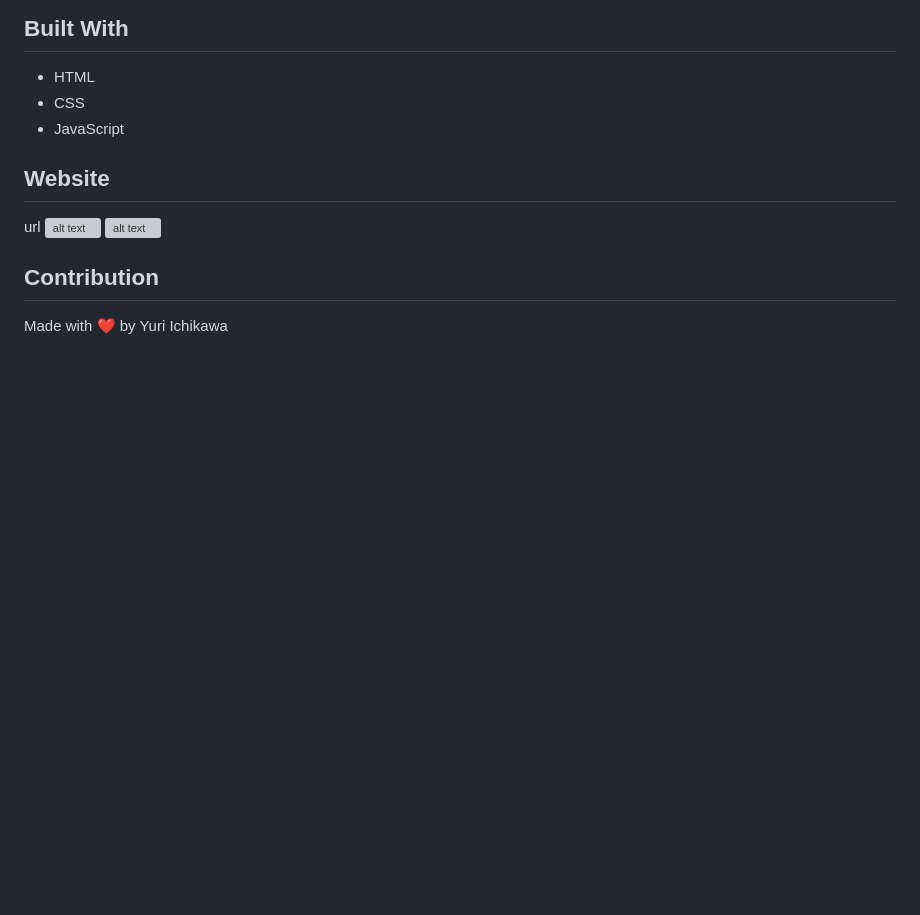
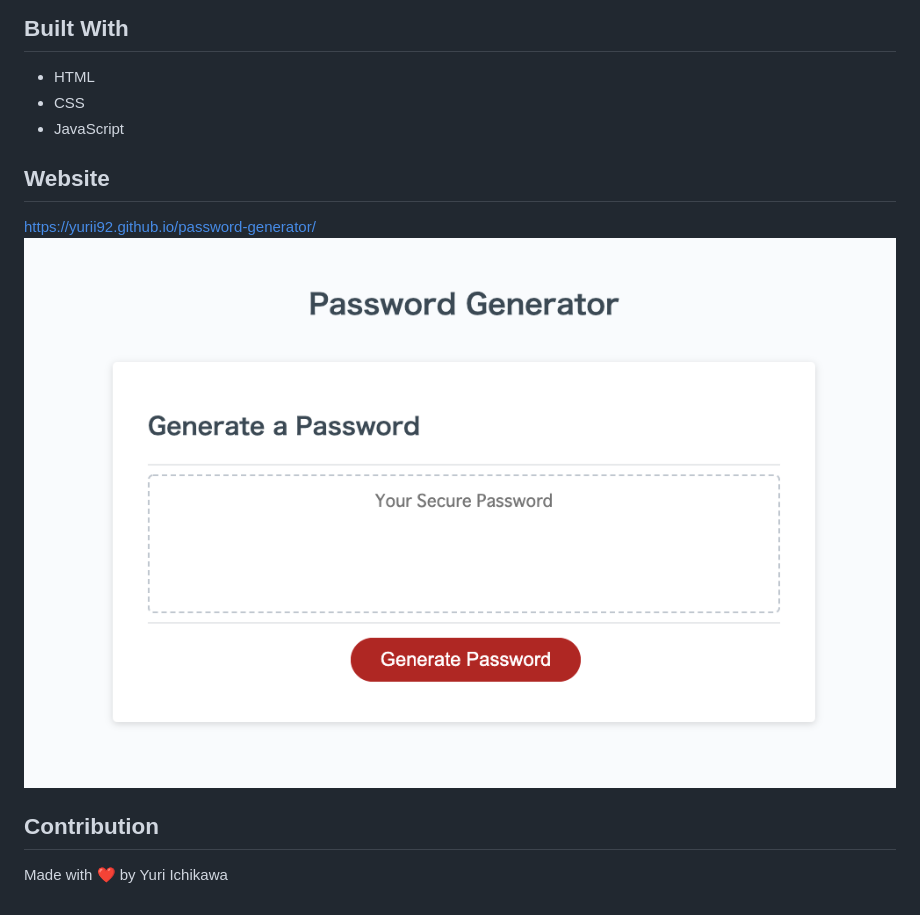
Before and after one commit to YuriI92/password-generator, a Markdown page: README.md, the part around one of its changes. Drawn GitHub-style; pictures changed too: assets/images/screenshot_01_firstscreen.png (added); blank space fills up the shorter version; grey boxes are pictures that could not be loaded.

Commit message:
modified README file and .gitignore

```diff
--- a/README.md
+++ b/README.md
@@ -18,9 +27,8 @@ This password generator is to create a strong password that meets certain criter
 * JavaScript
 
 ## Website
-url
-![alt text](./assets/images/#)
-![alt text](./assets/images/#)
+https://yurii92.github.io/password-generator/
+![alt text](./assets/images/screenshot_01_firstscreen.png)
 
 ## Contribution
 Made with ❤️ by Yuri Ichikawa
```
Also changed, not shown: other parts of README.md (+9 -0 lines), assets/images/screenshot_02_confirmprompt.png (added), assets/images/screenshot_02_inputprompt.png (added), assets/images/screenshot_03_errormessage_1.png (added), assets/images/screenshot_03_errormessage_2.png (added), assets/images/screenshot_04_passwordgenerated.png (added), 1 other file.
